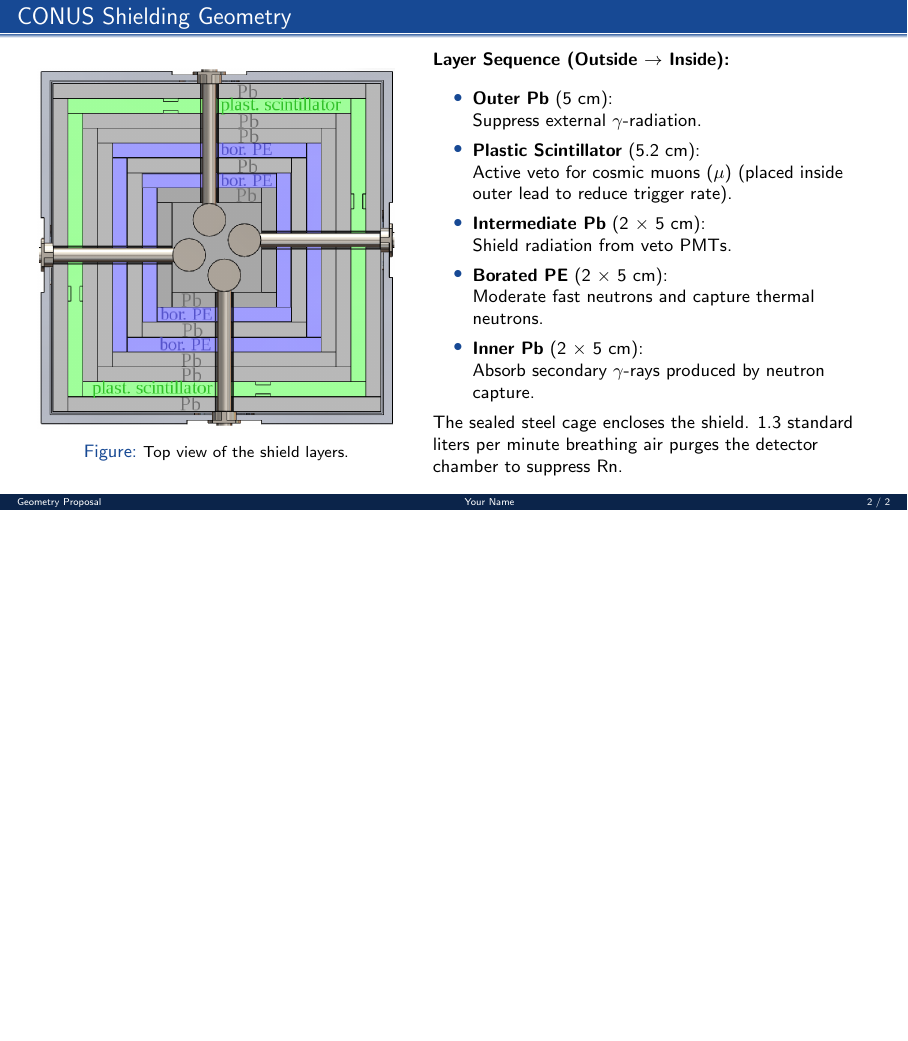
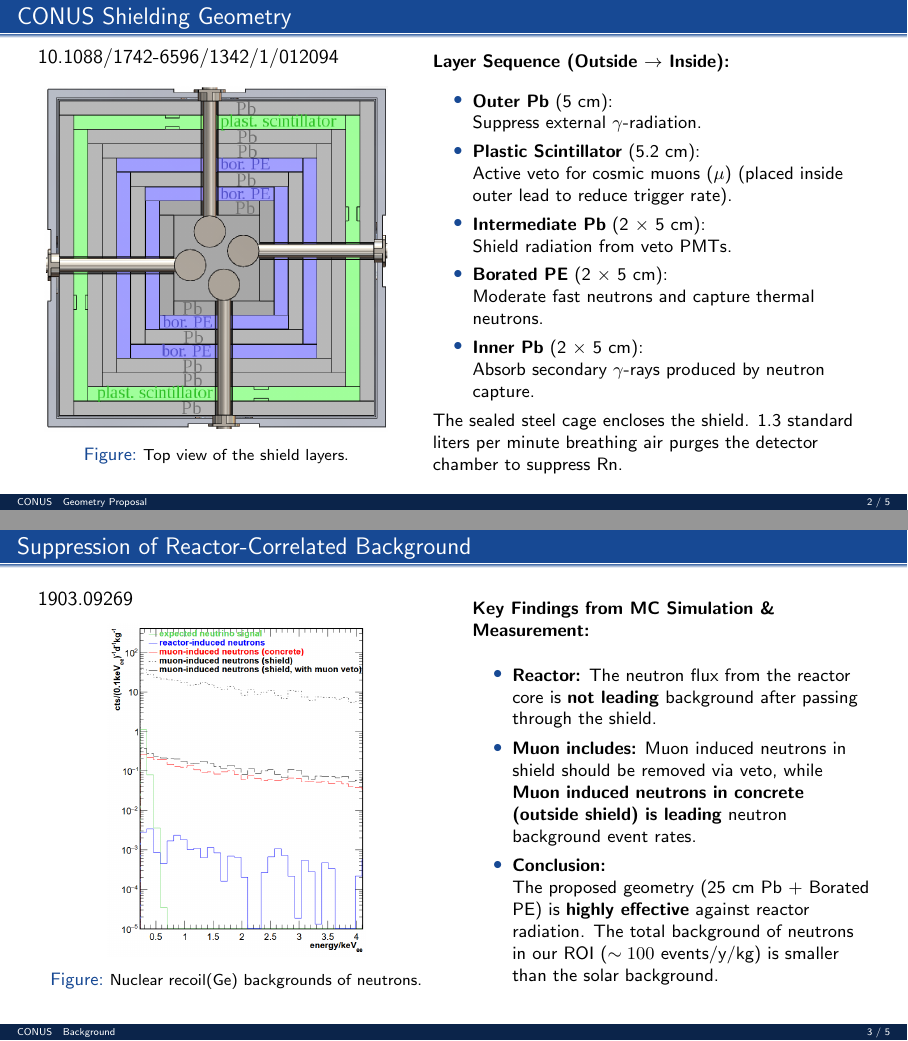
Before and after one commit to zizhengzhou/neutrino-detection, LaTeX slides (show.tex): page 2 of 2 before the commit and pages 2 and 3 of 5 after it, the two joined at a grey line, the shorter picture padded with empty space. Compiled offline with pdfLaTeX.

Commit message:
complete CONUS shown

```diff
--- a/show.tex
+++ b/show.tex
@@ -6,11 +6,11 @@
 %--------------------------------------------------------------------------
 % Meta Information
 %--------------------------------------------------------------------------
-\title{Proposal for Detector Shielding Design}
-\subtitle{Adoption of CONUS Experiment Geometry}
-\author[Your Name]{Your Name} % Short author in brackets, full name in braces
-\institute[UCAS]{University of Chinese Academy of Sciences}
-\date{\today}
+% \title{Proposal for Detector Shielding Design}
+% \subtitle{Adoption of CONUS Experiment Geometry}
+% \author[Your Name]{Your Name} % Short author in brackets, full name in braces
+% \institute[UCAS]{University of Chinese Academy of Sciences}
+% \date{\today}
 
 \begin{document}
 
@@ -21,16 +21,16 @@
 %     \titlepage
 % \end{frame}
 
-\section{Geometry Proposal}
-
-
+\section{CONUS}
+\subsection{Geometry Proposal}
 \begin{frame}{CONUS Shielding Geometry}
     \begin{columns}[c]
 
         \column{0.45\textwidth}
+            10.1088/1742-6596/1342/1/012094
             \begin{figure}
                 \centering
-                \includegraphics[width=\linewidth]{CONUS/geometry.png}
+                \includegraphics[width=.96\linewidth]{CONUS/geometry.png}
                 \caption{\footnotesize Top view of the shield layers.}
             \end{figure}
         \column{0.55\textwidth}
@@ -39,7 +39,7 @@
             \vspace{0.5em}
 
             \begin{itemize}
-                \setlength{\itemsep}{0.2em} % Increase spacing between items
+                \setlength{\itemsep}{0.15em} % Increase spacing between items
 
                 \item \textbf{Outer Pb} (5 cm): \\
                 Suppress external $\gamma$-radiation.
@@ -61,3 +61,42 @@
     \end{columns}
 \end{frame}
 
+\subsection{Background}
+%--------------------------------------------------------------------------
+% Slide 2: Shielding Effectiveness
+%--------------------------------------------------------------------------
+\begin{frame}{Suppression of Reactor-Correlated Background}
+    \begin{columns}[c]
+
+        % Left Column: Figure 27
+        \column{0.5\textwidth}
+
+        1903.09269
+            \begin{figure}
+                \centering
+                \includegraphics[width=0.65\linewidth]{CONUS/component background event rates.png}
+                \caption{\footnotesize Nuclear recoil(Ge) backgrounds of neutrons.}
+            \end{figure}
+
+        % Right Column: Data Analysis
+        \column{0.5\textwidth}
+            \small
+            \textbf{Key Findings from MC Simulation \& Measurement:}
+            \vspace{0.8em}
+
+            \begin{itemize}
+                \setlength{\itemsep}{0.2em}
+
+                \item \textbf{Reactor:}
+                The neutron flux from the reactor core is \textbf{not leading} background after passing through the shield.
+
+                \item \textbf{Muon includes:}
+                Muon induced neutrons in shield should be removed via veto, while \textbf{Muon induced neutrons in concrete (outside shield) is leading} neutron background event rates.
+
+                \item \textbf{Conclusion:} \\
+                The proposed geometry (25 cm Pb + Borated PE) is \textbf{highly effective} against reactor radiation.
+                The total background of neutrons in our ROI ($\sim 100$ events/y/kg) is smaller than the solar background.
+
+            \end{itemize}
+    \end{columns}
+\end{frame}
```
Also changed, not shown: CONUS/component background event rates.png (added), CONUS/component background flux.png (added), CONUS/gamma ray outside above 2700.png (added), CONUS/gamma ray outside below 2700.png (added), show.tex (47 more changed lines).
